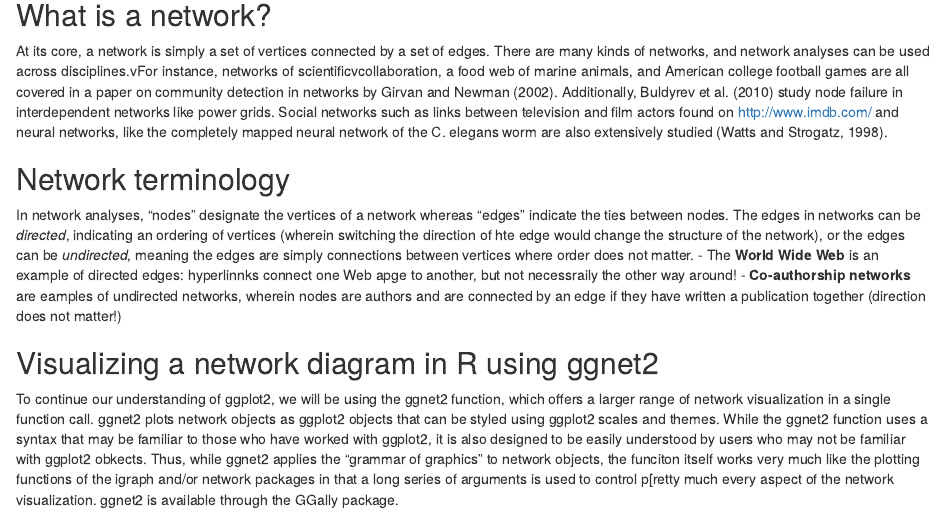
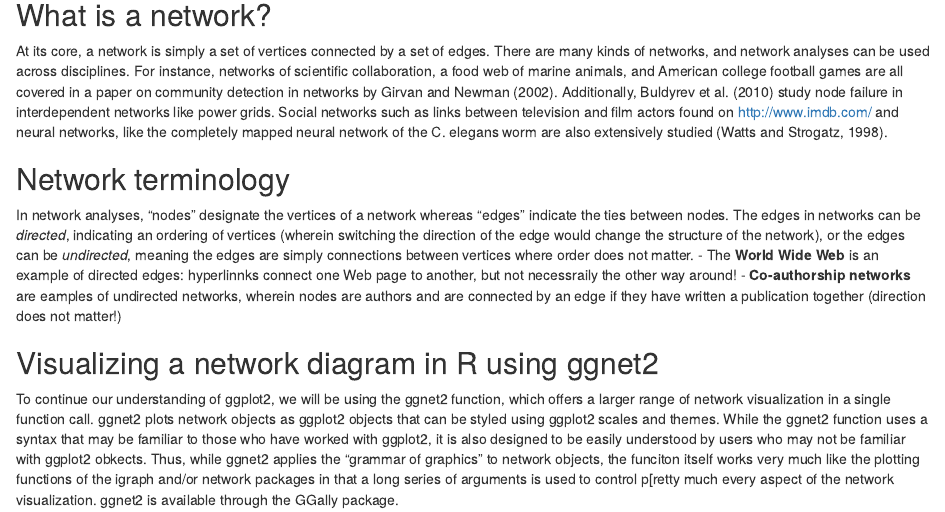
Before and after one commit to paigeellestad/Reproducible_Science_Ch10, an R Markdown document (Chapter_10/Chapter_10_Tutorial.Rmd): the page in a window 1100 px wide, from 2510 px down. Rendered offline with R 4.5, knitr and Pandoc, with nearby package versions; code that draws random numbers runs with fixed seeds of ours.

Commit message:
fixed some typos

```diff
--- a/Chapter_10/Chapter_10_Tutorial.Rmd
+++ b/Chapter_10/Chapter_10_Tutorial.Rmd
@@ -76,13 +76,13 @@ ggplot(GoodDogs, aes(x=Age, y=Rating)) + geom_point()
 # Exercise 2: Networks
 
 ## What is a network?
- At its core, a network is simply a set of vertices connected by a set of edges. There are many kinds of networks, and network analyses can be used across disciplines.vFor instance, networks of scientificvcollaboration, a food web of marine animals, and American college football games are all covered in a paper on community detection in networks by Girvan and Newman (2002). Additionally, Buldyrev et al. (2010) study node failure in interdependent networks like power grids. Social networks such as links between television and film actors found on http://www.imdb.com/ and neural networks, like the completely mapped neural network of the C. elegans worm are also extensively studied (Watts and
+ At its core, a network is simply a set of vertices connected by a set of edges. There are many kinds of networks, and network analyses can be used across disciplines. For instance, networks of scientific collaboration, a food web of marine animals, and American college football games are all covered in a paper on community detection in networks by Girvan and Newman (2002). Additionally, Buldyrev et al. (2010) study node failure in interdependent networks like power grids. Social networks such as links between television and film actors found on http://www.imdb.com/ and neural networks, like the completely mapped neural network of the C. elegans worm are also extensively studied (Watts and
 Strogatz, 1998).
 
 ## Network terminology
 
-In network analyses, "nodes" designate the vertices of a network whereas "edges" indicate the ties between nodes. The edges in networks can be *directed*, indicating an ordering of vertices (wherein switching the direction of hte edge would change the structure of the network), or the edges can be *undirected*, meaning the edges are simply connections between vertices where order does not matter.
--  The **World Wide Web**  is an example of directed edges: hyperlinnks connect one Web apge to another, but not necessraily the other way around!
+In network analyses, "nodes" designate the vertices of a network whereas "edges" indicate the ties between nodes. The edges in networks can be *directed*, indicating an ordering of vertices (wherein switching the direction of the edge would change the structure of the network), or the edges can be *undirected*, meaning the edges are simply connections between vertices where order does not matter.
+-  The **World Wide Web**  is an example of directed edges: hyperlinnks connect one Web page to another, but not necessraily the other way around!
 - **Co-authorship networks** are eamples of undirected networks, wherein nodes are authors and are connected by an edge if they have written a publication together (direction does not matter!)
 
 ## Visualizing a network diagram in R using ggnet2
```
